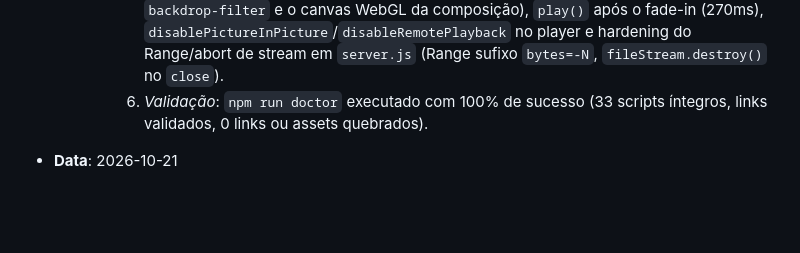
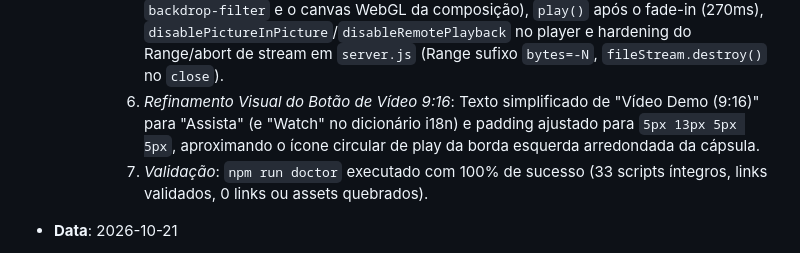
Before and after one commit to alfredorcamara/ai-second-brain, a Markdown page: memory/current-state.md, the part around the change. Drawn GitHub-style; blank space fills up the shorter version.

Commit message:
docs(memory): registrar ajuste visual do botao Assista no current-state

```diff
--- a/memory/current-state.md
+++ b/memory/current-state.md
@@ -40,7 +40,8 @@ O AI Second Brain está estruturado como uma plataforma universal de governança
            - Backdrop opaco sólido (`#04060e`) ativando Occlusion Culling (GPU descarta renderização da página de fundo);
            - Desativação do `box-shadow` animado no `.video-live-dot` do modal e início de reprodução via `requestAnimationFrame`.
       5. *Frame congelado até trocar o foco do browser (localhost)*: áudio contínuo com imagem parada = compositor sem apresentar frames (não é decodificação). Correção: `body.promo-modal-open` + `visibility:hidden` nos irmãos do modal (remove ~30 `backdrop-filter` e o canvas WebGL da composição), `play()` após o fade-in (270ms), `disablePictureInPicture`/`disableRemotePlayback` no player e hardening do Range/abort de stream em `server.js` (Range sufixo `bytes=-N`, `fileStream.destroy()` no `close`).
-      6. *Validação*: `npm run doctor` executado com 100% de sucesso (33 scripts íntegros, links validados, 0 links ou assets quebrados).
+      6. *Refinamento Visual do Botão de Vídeo 9:16*: Texto simplificado de "Vídeo Demo (9:16)" para "Assista" (e "Watch" no dicionário i18n) e padding ajustado para `5px 13px 5px 5px`, aproximando o ícone circular de play da borda esquerda arredondada da cápsula.
+      7. *Validação*: `npm run doctor` executado com 100% de sucesso (33 scripts íntegros, links validados, 0 links ou assets quebrados).
 
 - **Data**: 2026-10-21
   - **Agnosticismo de IA no Cockpit & Documentação da Solução (Universal AI Gateway BYOK)**:
```
